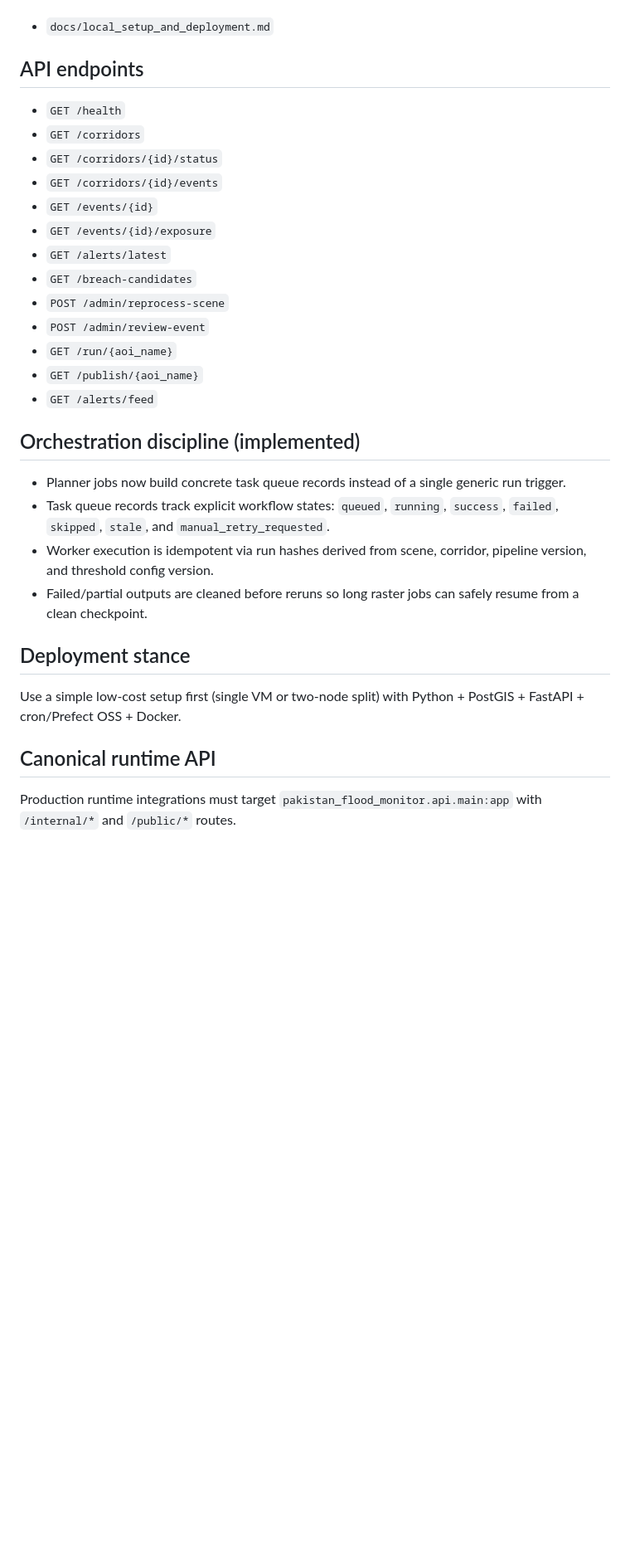
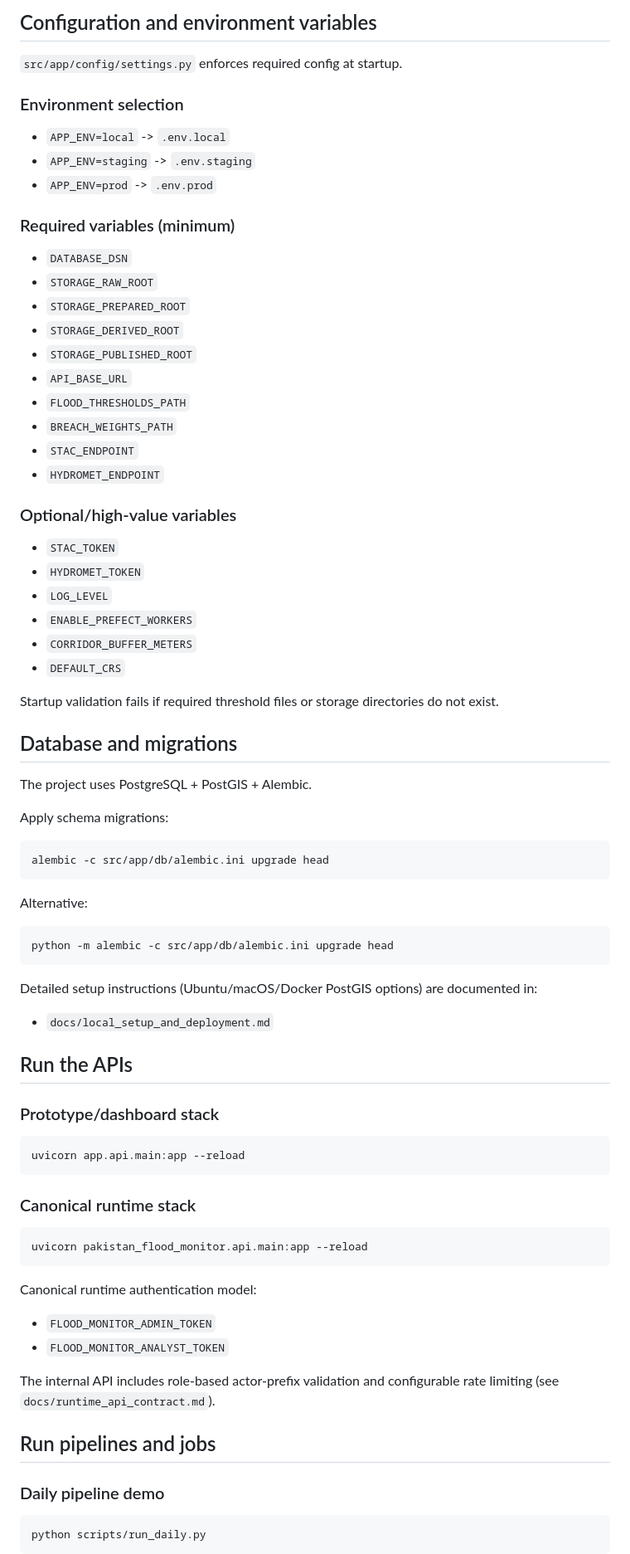
Before and after one commit to afaq-ahmad/pakistan-flood-monitor, a Markdown page: README.md, the part around one of its changes. Shown at 83% size. Rendered like a GitHub page; blank space fills up the shorter version.

````diff
--- a/README.md
+++ b/README.md
@@ -77,31 +132,70 @@ For full setup and operations guidance (local runbook, environment files, API to
 
+## Configuration and environment variables
+`src/app/config/settings.py` enforces required config at startup.
+
+### Environment selection
+- `APP_ENV=local` -> `.env.local`
+- `APP_ENV=staging` -> `.env.staging`
+- `APP_ENV=prod` -> `.env.prod`
+
+### Required variables (minimum)
+- `DATABASE_DSN`
+- `STORAGE_RAW_ROOT`
+- `STORAGE_PREPARED_ROOT`
+- `STORAGE_DERIVED_ROOT`
+- `STORAGE_PUBLISHED_ROOT`
+- `API_BASE_URL`
+- `FLOOD_THRESHOLDS_PATH`
+- `BREACH_WEIGHTS_PATH`
+- `STAC_ENDPOINT`
+- `HYDROMET_ENDPOINT`
+
+### Optional/high-value variables
+- `STAC_TOKEN`
+- `HYDROMET_TOKEN`
+- `LOG_LEVEL`
+- `ENABLE_PREFECT_WORKERS`
+- `CORRIDOR_BUFFER_METERS`
+- `DEFAULT_CRS`
+
+Startup validation fails if required threshold files or storage directories do not exist.
+
+## Database and migrations
+The project uses PostgreSQL + PostGIS + Alembic.
+
+Apply schema migrations:
+```bash
+alembic -c src/app/db/alembic.ini upgrade head
+```
+
+Alternative:
+```bash
+python -m alembic -c src/app/db/alembic.ini upgrade head
+```
+
+Detailed setup instructions (Ubuntu/macOS/Docker PostGIS options) are documented in:
 - `docs/local_setup_and_deployment.md`
 
-## API endpoints
-- `GET /health`
-- `GET /corridors`
-- `GET /corridors/{id}/status`
-- `GET /corridors/{id}/events`
-- `GET /events/{id}`
-- `GET /events/{id}/exposure`
-- `GET /alerts/latest`
-- `GET /breach-candidates`
-- `POST /admin/reprocess-scene`
-- `POST /admin/review-event`
-- `GET /run/{aoi_name}`
-- `GET /publish/{aoi_name}`
-- `GET /alerts/feed`
+## Run the APIs
+### Prototype/dashboard stack
+```bash
+uvicorn app.api.main:app --reload
+```
 
-## Orchestration discipline (implemented)
-- Planner jobs now build concrete task queue records instead of a single generic run trigger.
-- Task queue records track explicit workflow states: `queued`, `running`, `success`, `failed`, `skipped`, `stale`, and `manual_retry_requested`.
-- Worker execution is idempotent via run hashes derived from scene, corridor, pipeline version, and threshold config version.
-- Failed/partial outputs are cleaned before reruns so long raster jobs can safely resume from a clean checkpoint.
+### Canonical runtime stack
+```bash
+uvicorn pakistan_flood_monitor.api.main:app --reload
+```
 
-## Deployment stance
-Use a simple low-cost setup first (single VM or two-node split) with Python + PostGIS + FastAPI + cron/Prefect OSS + Docker.
+Canonical runtime authentication model:
+- `FLOOD_MONITOR_ADMIN_TOKEN`
+- `FLOOD_MONITOR_ANALYST_TOKEN`
 
+The internal API includes role-based actor-prefix validation and configurable rate limiting (see `docs/runtime_api_contract.md`).
 
-## Canonical runtime API
-Production runtime integrations must target `pakistan_flood_monitor.api.main:app` with `/internal/*` and `/public/*` routes.
+## Run pipelines and jobs
+### Daily pipeline demo
+```bash
+python scripts/run_daily.py
+```
 
````
Also changed, not shown: other parts of README.md (+183 -56 lines).
